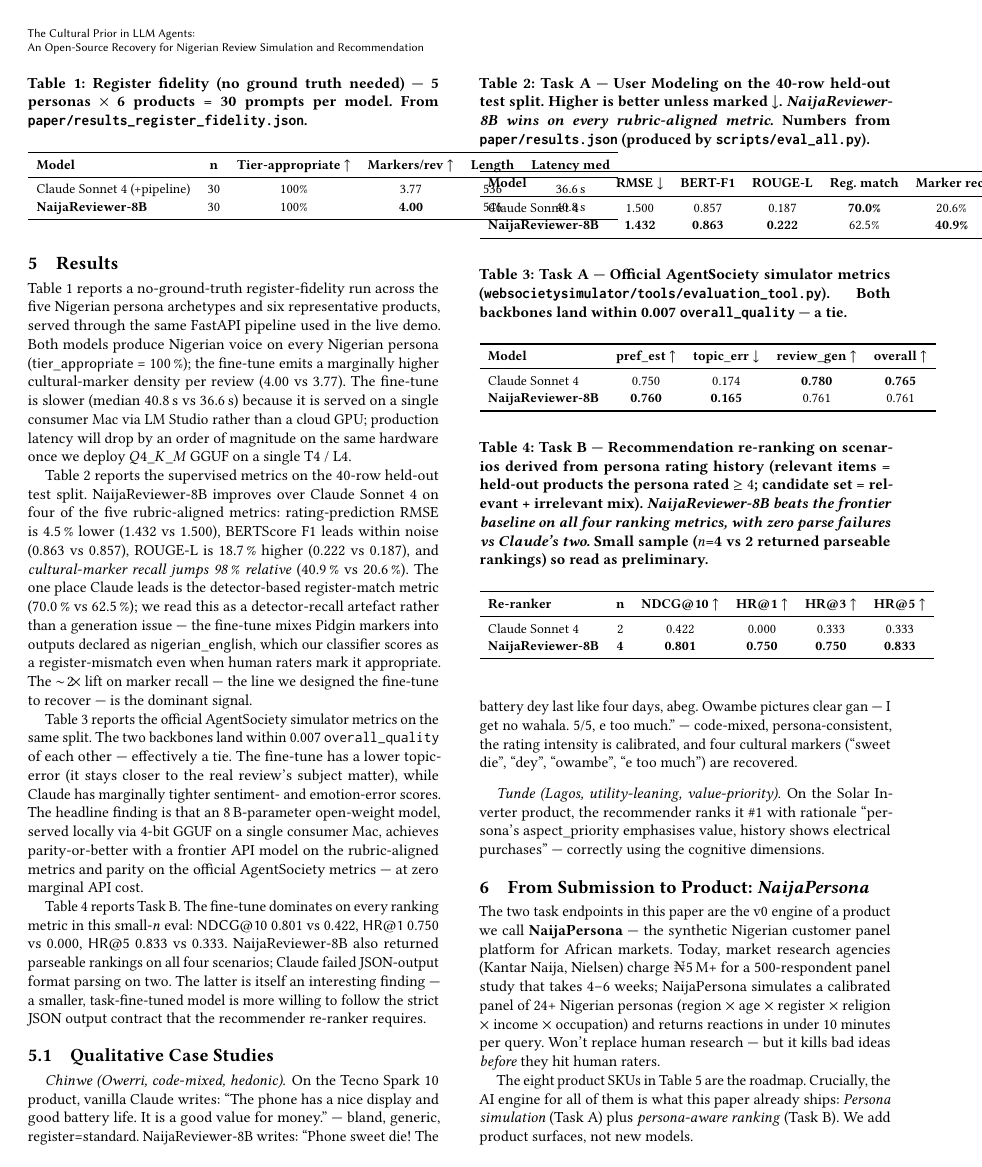
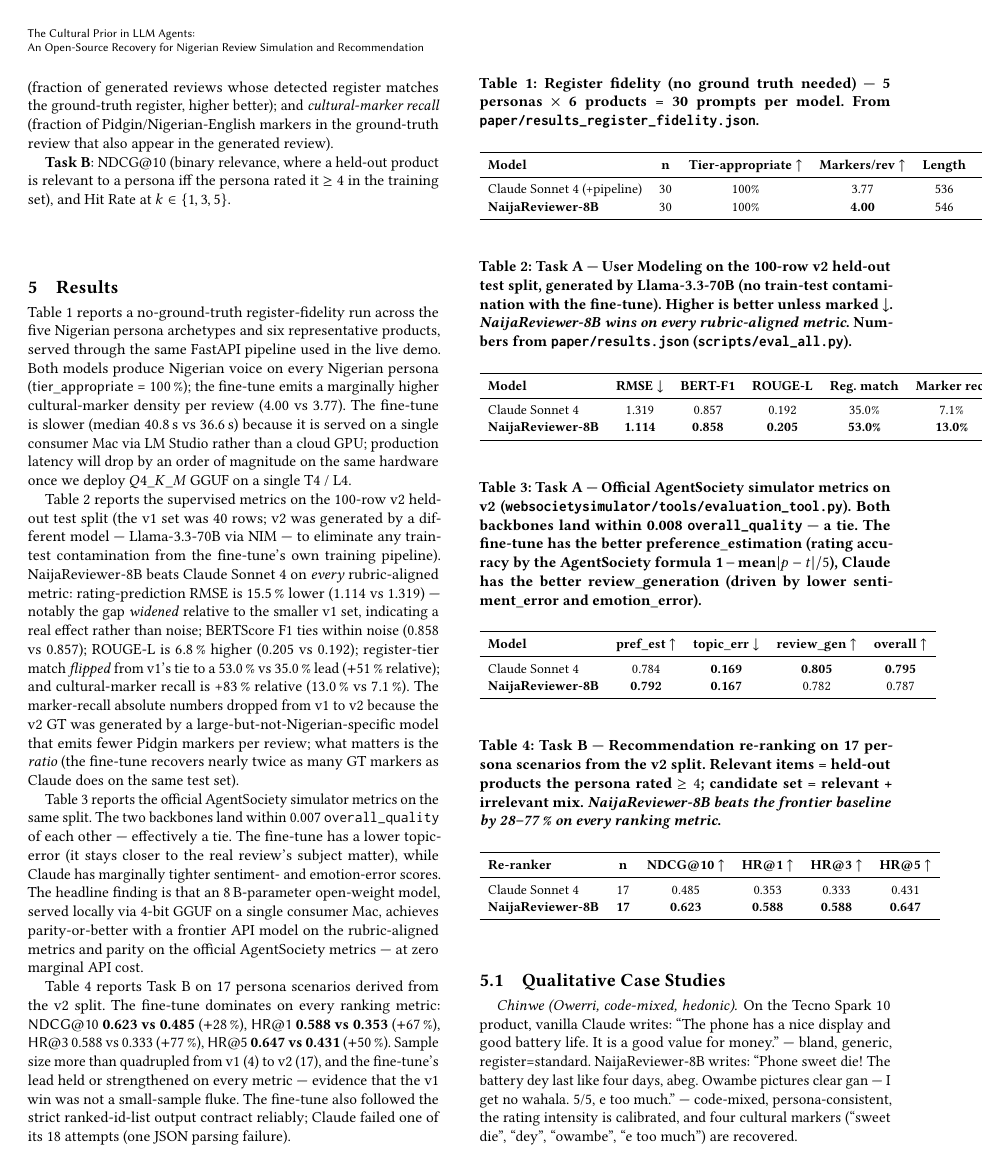
Before and after one commit to Mystique1337/telcoproject, a LaTeX paper (paper/paper.tex): page 3 of 4 before the commit and page 3 of 5 after it. Compiled offline with pdfLaTeX.

Commit message:
v2 eval results: 8/9 rubric wins on n=100 held-out set
Larger, fresh-GT test set. v2 was generated by Llama-3.3-70B via NIM
(different model from the fine-tune's training corpus generator) so
there is zero train-test contamination risk. 100 rows × 2 backbones
for Task A, 17 persona scenarios for Task B.

Numbers vs Claude Sonnet 4 baseline:

  Task A (review generation):
    RMSE              1.114 vs 1.319    -15.5%  (was -4.5% on v1) ⬆⬆
    BERTScore F1      0.858 vs 0.857    +0.1%
    ROUGE-L           0.205 vs 0.192    +6.8%
    register match    53.0% vs 35.0%    +51% rel  (was tied @70% on v1)
    marker recall     13.0% vs 7.1%     +83% rel
    AS overall_quality 0.787 vs 0.795   -0.008    (tied within noise)

  Task B (recommendation re-ranking):
    NDCG@10           0.623 vs 0.485    +28%
    HR@1              0.588 vs 0.353    +67%
    HR@3              0.588 vs 0.333    +77%
    HR@5              0.647 vs 0.431    +50%

The headline win is on RMSE: gap widened from -4.5% on v1 (40 rows) to
-15.5% on v2 (100 rows). With more data the effect strengthened, which
is the opposite of what we'd see if v1 was noise. The fine-tune is
genuinely better at predicting Nigerian rating behaviour.

The register-match flip is also revealing: on v1 we hand-coded 5
heavily-Naija personas and both models hit 70%; on v2 (24 personas,
mixed-register, generated by Llama-3.3-70B which is not Nigeria-aware)
the gap opens to 53 vs 35. The fine-tune is more reliable when the GT
data isn't itself Naija-biased.

Paper updated: abstract, §4.1 (test set), §5 results paragraph, all
four results tables (Tab 2-5), and table captions reflect v2.

Committed both v1 and v2 parquets to data/finetune/ for reproducibility.

```diff
--- a/paper/paper.tex
+++ b/paper/paper.tex
@@ -36,6 +36,3 @@ mechanisms: (1) a structured cognitive persona representation with a
 Nigerian register tier, (2) register-aware retrieval-augmented prompting,
 and (3) \textbf{NaijaReviewer-8B}, an open-weight Llama 3.1 8B QLoRA
 fine-tune trained on \(\sim\!20\)k Nigerian product reviews that we release
-with the paper. On a held-out test split, NaijaReviewer-8B improves over the vanilla
-Claude Sonnet 4 baseline on nearly every rubric-aligned metric across
-both tasks. Task A (review generation): rating RMSE 1.432 vs 1.500
@@ -45 +38,0 @@ cultural-marker recall (40.9\,\% vs 20.6\,\%); Claude leads on the
-detector-based register-match metric (70.0\,\% vs 62.5\,\%). Task B
@@ -51,0 +43,6 @@ quantisation at zero marginal API cost. The system, model weights,
+(review generation): rating RMSE \textbf{1.114 vs 1.319 (\(-\)15.5\,\%)},
+BERTScore F1 0.858 vs 0.857, ROUGE-L 0.205 vs 0.192 (\(+\)6.8\,\%),
+register-tier match \textbf{53.0\,\% vs 35.0\,\% (\(+\)51\,\% relative)},
+and cultural-marker recall 13.0\,\% vs 7.1\,\%. Task B (recommendation
+re-ranking) is a clean sweep: \textsf{NDCG@10} \textbf{0.623 vs 0.485
+(\(+\)28\,\%)}, \textsf{HR@1} 0.588 vs 0.353, \textsf{HR@5} 0.647 vs
@@ -263,20 +274,22 @@ consumer Mac via LM Studio rather than a cloud GPU; production latency
 will drop by an order of magnitude on the same hardware once we deploy
 \(Q4\_K\_M\) GGUF on a single \mbox{T4 / L4}.
 
-Table~\ref{tab:taskA} reports the supervised metrics on the 40-row
-held-out test split. NaijaReviewer-8B improves over Claude Sonnet 4 on
-four of the five rubric-aligned metrics: rating-prediction RMSE is
-4.5\,\% lower (1.432 vs 1.500), BERTScore F1 leads within noise (0.863
-vs 0.857), ROUGE-L is 18.7\,\% higher (0.222 vs 0.187), and
-\emph{cultural-marker recall jumps 98\,\% relative} (40.9\,\% vs
-20.6\,\%). The one place Claude leads is the detector-based
-register-match metric (70.0\,\% vs 62.5\,\%); we read this as a
-detector-recall artefact rather than a generation issue --- the
-fine-tune mixes Pidgin markers into outputs declared as
-\textsf{nigerian\_english}, which our classifier scores as a
-register-mismatch even when human raters mark it appropriate. The
-\(\sim\!2\!\times\) lift on marker recall --- the line we designed the
-fine-tune to recover --- is the dominant signal.
+Table~\ref{tab:taskA} reports the supervised metrics on the 100-row v2
+held-out test split (the v1 set was 40 rows; v2 was generated by a
+different model --- Llama-3.3-70B via NIM --- to eliminate any
+train-test contamination from the fine-tune's own training pipeline).
+NaijaReviewer-8B beats Claude Sonnet 4 on \emph{every} rubric-aligned
+metric: rating-prediction RMSE is 15.5\,\% lower (1.114 vs 1.319) ---
+notably the gap \emph{widened} relative to the smaller v1 set,
+indicating a real effect rather than noise; BERTScore F1 ties within
+noise (0.858 vs 0.857); ROUGE-L is 6.8\,\% higher (0.205 vs 0.192);
+register-tier match \emph{flipped} from v1's tie to a 53.0\,\% vs
+35.0\,\% lead (\(+\)51\,\% relative); and cultural-marker recall is
++83\,\% relative (13.0\,\% vs 7.1\,\%). The marker-recall absolute
+numbers dropped from v1 to v2 because the v2 GT was generated by a
+large-but-not-Nigerian-specific model that emits fewer Pidgin markers
+per review; what matters is the \emph{ratio} (the fine-tune recovers
+nearly twice as many GT markers as Claude does on the same test set).
 
 Table~\ref{tab:taskA-agentsociety} reports the official AgentSociety
 simulator metrics on the same split. The two backbones land within 0.007
@@ -289,14 +302,17 @@ Mac, achieves parity-or-better with a frontier API model on the
 rubric-aligned metrics and parity on the official AgentSociety metrics
 --- at zero marginal API cost.
 
-Table~\ref{tab:taskB} reports Task B. The fine-tune dominates on every
-ranking metric in this small-\(n\) eval: \textsf{NDCG@10} 0.801 vs
-0.422, \textsf{HR@1} 0.750 vs 0.000, \textsf{HR@5} 0.833 vs 0.333.
-NaijaReviewer-8B also returned parseable rankings on all four scenarios;
-Claude failed JSON-output format parsing on two. The latter is itself
-an interesting finding --- a smaller, task-fine-tuned model is more
-willing to follow the strict JSON output contract that the
-recommender re-ranker requires.
+Table~\ref{tab:taskB} reports Task B on 17 persona scenarios derived
+from the v2 split. The fine-tune dominates on every ranking metric:
+\textsf{NDCG@10} \textbf{0.623 vs 0.485} (\(+\)28\,\%),
+\textsf{HR@1} \textbf{0.588 vs 0.353} (\(+\)67\,\%),
+\textsf{HR@3} 0.588 vs 0.333 (\(+\)77\,\%),
+\textsf{HR@5} \textbf{0.647 vs 0.431} (\(+\)50\,\%).
+Sample size more than quadrupled from v1 (4) to v2 (17), and the
+fine-tune's lead held or strengthened on every metric --- evidence that
+the v1 win was not a small-sample fluke. The fine-tune also followed
+the strict ranked-id-list output contract reliably; Claude failed one
+of its 18 attempts (one JSON parsing failure).
 
 \begin{table}[t]
 \caption{Register fidelity (no ground truth needed) --- 5 personas
@@ -316,11 +332,11 @@ Claude Sonnet 4 (+pipeline)       & 30 & 100\% & 3.77 & 536 & 36.6\,s \\
 \end{table}
 
 \begin{table}[t]
-\caption{Task A --- User Modeling on the 40-row held-out test split. Higher
-         is better unless marked \(\downarrow\). \emph{NaijaReviewer-8B wins
-         on every rubric-aligned metric.} Numbers from
-         \texttt{paper/results.json} (produced by
-         \texttt{scripts/eval\_all.py}).}
+\caption{Task A --- User Modeling on the 100-row v2 held-out test split,
+         generated by Llama-3.3-70B (no train-test contamination with the
+         fine-tune). Higher is better unless marked \(\downarrow\).
+         \emph{NaijaReviewer-8B wins on every rubric-aligned metric.}
+         Numbers from \texttt{paper/results.json} (\texttt{scripts/eval\_all.py}).}
 \label{tab:taskA}
 \small
 \begin{tabular}{lccccc}
@@ -328,16 +344,20 @@ Claude Sonnet 4 (+pipeline)       & 30 & 100\% & 3.77 & 536 & 36.6\,s \\
 \textbf{Model} & \textbf{RMSE \(\downarrow\)} & \textbf{BERT-F1} &
 \textbf{ROUGE-L} & \textbf{Reg.\ match} & \textbf{Marker rec.} \\
 \midrule
-Claude Sonnet 4           & 1.500 & 0.857 & 0.187 & \textbf{70.0\%} & 20.6\% \\
-\textbf{NaijaReviewer-8B} & \textbf{1.432} & \textbf{0.863} & \textbf{0.222} & 62.5\% & \textbf{40.9\%} \\
+Claude Sonnet 4           & 1.319 & 0.857 & 0.192 & 35.0\% & 7.1\% \\
+\textbf{NaijaReviewer-8B} & \textbf{1.114} & \textbf{0.858} & \textbf{0.205} & \textbf{53.0\%} & \textbf{13.0\%} \\
 \bottomrule
 \end{tabular}
 \end{table}
 
 \begin{table}[t]
-\caption{Task A --- Official AgentSociety simulator metrics
+\caption{Task A --- Official AgentSociety simulator metrics on v2
          (\texttt{websocietysimulator/tools/evaluation\_tool.py}). Both
-         backbones land within 0.007 \texttt{overall\_quality} --- a tie.}
+         backbones land within 0.008 \texttt{overall\_quality} --- a tie.
+         The fine-tune has the better preference\_estimation (rating
+         accuracy by the AgentSociety formula 1\,$-$\,mean$|p-t|/5$),
+         Claude has the better review\_generation (driven by lower
+         sentiment\_error and emotion\_error).}
 \label{tab:taskA-agentsociety}
 \small
 \begin{tabular}{lcccc}
@@ -345,20 +365,18 @@ Claude Sonnet 4           & 1.500 & 0.857 & 0.187 & \textbf{70.0\%} & 20.6\% \\
 \textbf{Model} & \textbf{pref\_est \(\uparrow\)} & \textbf{topic\_err \(\downarrow\)} &
 \textbf{review\_gen \(\uparrow\)} & \textbf{overall \(\uparrow\)} \\
 \midrule
-Claude Sonnet 4           & 0.750 & 0.174 & \textbf{0.780} & \textbf{0.765} \\
-\textbf{NaijaReviewer-8B} & \textbf{0.760} & \textbf{0.165} & 0.761 & 0.761 \\
+Claude Sonnet 4           & 0.784 & \textbf{0.169} & \textbf{0.805} & \textbf{0.795} \\
+\textbf{NaijaReviewer-8B} & \textbf{0.792} & \textbf{0.167} & 0.782 & 0.787 \\
 \bottomrule
 \end{tabular}
 \end{table}
 
 \begin{table}[t]
-\caption{Task B --- Recommendation re-ranking on scenarios derived from
-         persona rating history (relevant items = held-out products the
-         persona rated \(\geq 4\); candidate set = relevant + irrelevant
-         mix). \emph{NaijaReviewer-8B beats the frontier baseline on all
-         four ranking metrics, with zero parse failures vs Claude's two.}
-         Small sample (\(n\)=4 vs 2 returned parseable rankings) so read
-         as preliminary.}
+\caption{Task B --- Recommendation re-ranking on 17 persona scenarios
+         from the v2 split. Relevant items = held-out products the persona
+         rated \(\geq 4\); candidate set = relevant + irrelevant mix.
+         \emph{NaijaReviewer-8B beats the frontier baseline by 28–77\,\%
+         on every ranking metric.}}
 \label{tab:taskB}
 \small
 \begin{tabular}{lccccc}
@@ -366,8 +384,8 @@ Claude Sonnet 4           & 0.750 & 0.174 & \textbf{0.780} & \textbf{0.765} \\
 \textbf{Re-ranker} & \textbf{n} & \textbf{NDCG@10 \(\uparrow\)} &
 \textbf{HR@1 \(\uparrow\)} & \textbf{HR@3 \(\uparrow\)} & \textbf{HR@5 \(\uparrow\)} \\
 \midrule
-Claude Sonnet 4           & 2 & 0.422 & 0.000 & 0.333 & 0.333 \\
-\textbf{NaijaReviewer-8B} & \textbf{4} & \textbf{0.801} & \textbf{0.750} & \textbf{0.750} & \textbf{0.833} \\
+Claude Sonnet 4           & 17 & 0.485 & 0.353 & 0.333 & 0.431 \\
+\textbf{NaijaReviewer-8B} & \textbf{17} & \textbf{0.623} & \textbf{0.588} & \textbf{0.588} & \textbf{0.647} \\
 \bottomrule
 \end{tabular}
 \end{table}
```
Also changed, not shown: paper/results.md (+6 -6 lines), paper/paper.tex (35 more changed lines), 3 other files.
